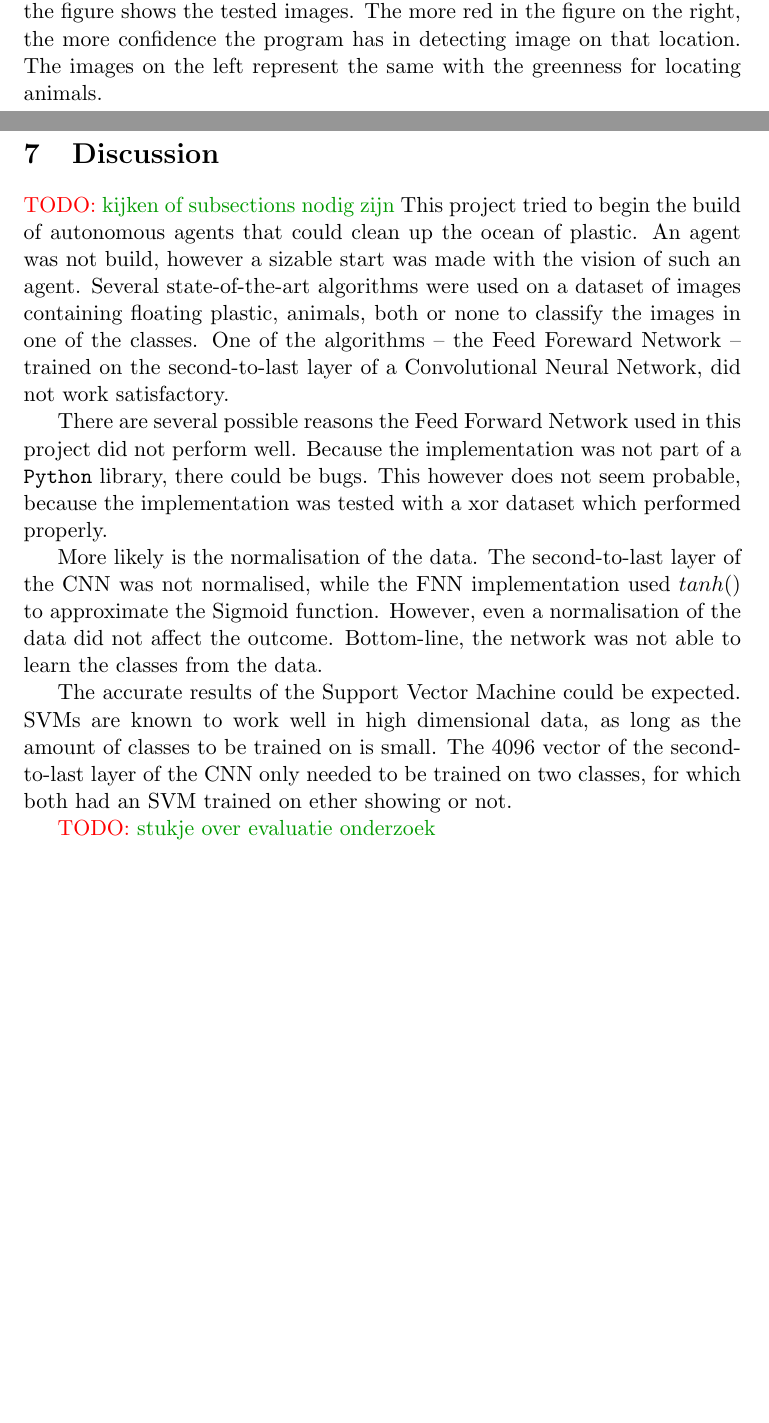
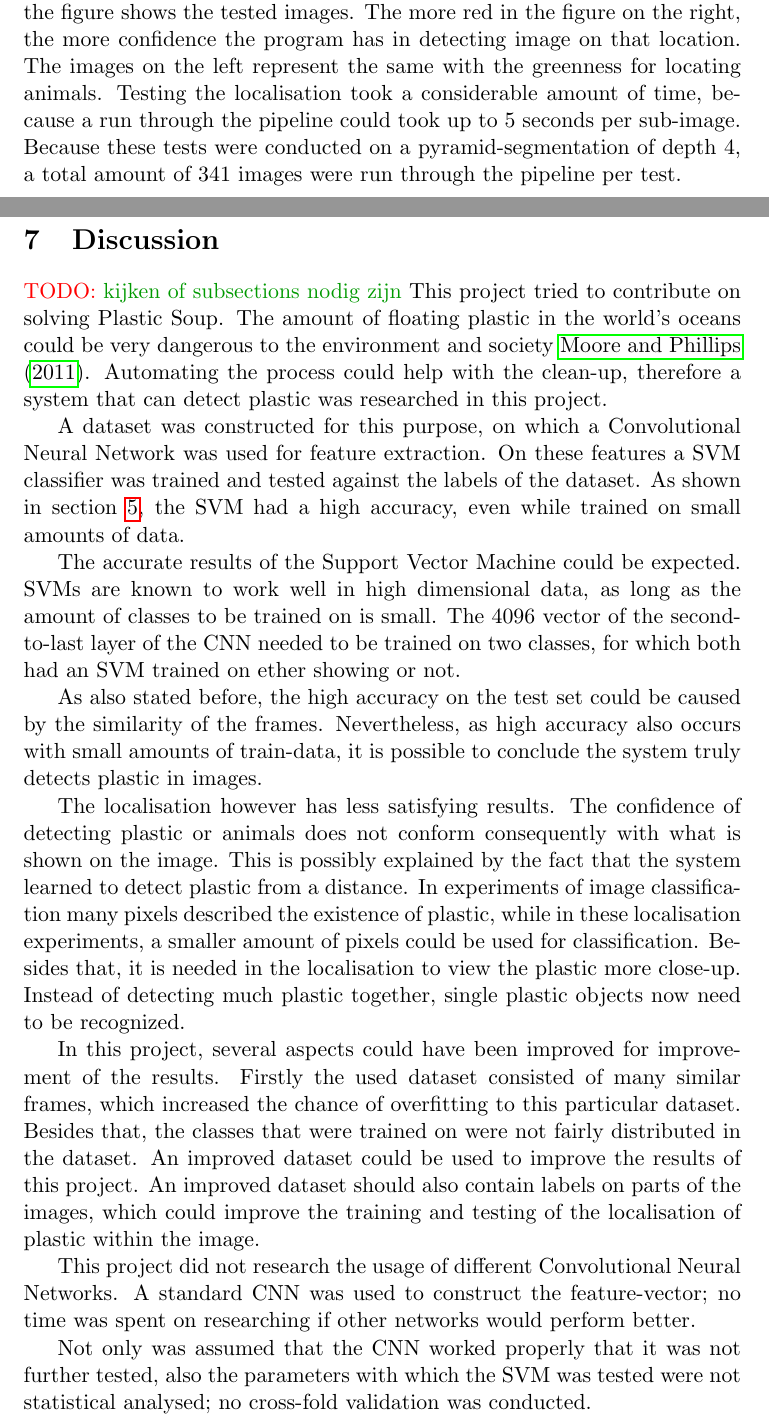
Before and after one commit to Tomaat/plasticSoup, a LaTeX paper (LaTeX/Report/scriptie.tex, which reads LaTeX/Report/sections/discussion.tex, LaTeX/Report/sections/results.tex): two parts of pages 14 and 19 of 23, joined at a grey line, cut so that both start at the same text, the shorter picture padded with empty space. Compiled offline with pdfLaTeX.

Commit message:
update report

```diff
--- a/LaTeX/Report/sections/discussion.tex
+++ b/LaTeX/Report/sections/discussion.tex
@@ -2,27 +2,58 @@
 \label{sec:Discussion}
 %intepretatie uit conclusie, beantwoord hypothese,
 \todo{kijken of subsections nodig zijn}
-This project tried to begin the build of autonomous agents that could clean up the ocean of plastic.
-An agent was not build, however a sizable start was made with the vision of such an agent.
-Several state-of-the-art algorithms were used on a dataset of images containing floating plastic, animals, both or none to classify the images in one of the classes.
-One of the algorithms -- the Feed Foreward Network -- trained on the second-to-last layer of a Convolutional Neural Network, did not work satisfactory.
+%====samenvatting
+This project tried to contribute on solving Plastic Soup.
+The amount of floating plastic in the world's oceans could be very dangerous to the environment and society \citet{moore2011plastic}.
+Automating the process could help with the clean-up, therefore a system that can detect plastic was researched in this project.
 
-There are several possible reasons the Feed Forward Network used in this project did not perform well.
-Because the implementation was not part of a \texttt{Python} library, there could be bugs.
-This however does not seem probable, because the implementation was tested with a xor dataset which performed properly.
+A dataset was constructed for this purpose, on which a Convolutional Neural Network was used for feature extraction.
+On these features a SVM classifier was trained and tested against the labels of the dataset.
+As shown in section \ref{sec:Results}, the SVM had a high accuracy, even while trained on small amounts of data.
 
-More likely is the normalisation of the data.
-The second-to-last layer of the CNN was not normalised, while the FNN implementation used ${tanh}()$ to approximate the Sigmoid function.
-However, even a normalisation of the data did not affect the outcome.
-Bottom-line, the network was not able to learn the classes from the data.
+%This project tried to begin the build of autonomous agents that could clean up the ocean of plastic.
+%An agent was not build, however a sizeable start was made with the vision of such an agent.
+%Several state-of-the-art algorithms were used on a dataset of images containing floating plastic, animals, both or none to classify the images in one of the classes.
+%One of the algorithms -- the Feed Forward Network -- trained on the second-to-last layer of a Convolutional Neural Network, did not work satisfactory.
 
+%There are several possible reasons the Feed Forward Network used in this project did not perform well.
+%Because the implementation was not part of a \texttt{Python} library, there could be bugs.
+%This however does not seem probable, because the implementation was tested with a xor dataset which performed properly.
+
+%More likely is the normalisation of the data.
+%The second-to-last layer of the CNN was not normalised, while the FNN implementation used ${tanh}()$ to approximate the Sigmoid function.
+%However, even a normalisation of the data did not affect the outcome.
+%Bottom-line, the network was not able to learn the classes from the data.
+
+%===interpretatie conclusie
 The accurate results of the Support Vector Machine could be expected.
 SVMs are known to work well in high dimensional data, as long as the amount of classes to be trained on is small.
-The 4096 vector of the second-to-last layer of the CNN only needed to be trained on two classes, for which both had an SVM trained on ether showing or not.
+The 4096 vector of the second-to-last layer of the CNN needed to be trained on two classes, for which both had an SVM trained on ether showing or not.
 
-\todo{stukje over evaluatie onderzoek}
+As also stated before, the high accuracy on the test set could be caused by the similarity of the frames.
+Nevertheless, as high accuracy also occurs with small amounts of train-data, it is possible to conclude the system truly detects plastic in images.
 
-\todo{stukje over vervolgonderzoek, oa verbeteren plastic-herkenning (ook locatie) en maken van autonomous agent voor schepen}
+The localisation however has less satisfying results.
+The confidence of detecting plastic or animals does not conform consequently with what is shown on the image.
+This is possibly explained by the fact that the system learned to detect plastic from a distance.
+In experiments of image classification many pixels described the existence of plastic, while in these localisation experiments, a smaller amount of pixels could be used for classification.
+Besides that, it is needed in the localisation to view the plastic more close-up.
+Instead of detecting much plastic together, single plastic objects now need to be recognized.
+
+%===evaluatie
+%-weinig interessante dataset
+%-CNN evalueren
+%\todo{stukje over evaluatie onderzoek}
+In this project, several aspects could have been improved for improvement of the results.
+Firstly the used dataset consisted of many similar frames, which increased the chance of overfitting to this particular dataset.
+Besides that, the classes that were trained on were not fairly distributed in the dataset.
+An improved dataset could be used to improve the results of this project.
+An improved dataset should also contain labels on parts of the images, which could improve the training and testing of the localisation of plastic within the image.
+
+This project did not research the usage of different Convolutional Neural Networks.
+A standard CNN was used to construct the feature-vector; no time was spent on researching if other networks would perform better.
+
+Not only was assumed that the CNN worked properly that it was not further tested, also the parameters with which the SVM was tested were not statistical analysed; no cross-fold validation was conducted.
 
 
 
--- a/LaTeX/Report/sections/results.tex
+++ b/LaTeX/Report/sections/results.tex
@@ -71,6 +71,8 @@ However, several images have been pulled through the pipeline and the results ca
 The middle column in the figure shows the tested images.
 The more red in the figure on the right, the more confidence the program has in detecting image on that location.
 The images on the left represent the same with the greenness for locating animals.
+Testing the localisation took a considerable amount of time, because a run through the pipeline could took up to $5$ seconds per sub-image.
+Because these tests were conducted on a pyramid-segmentation of depth 4, a total amount of 341 images were run through the pipeline per test.
 
 \begin{figure}[h!tb]
 \centering
```
Also changed, not shown: LaTeX/Report/sections/conclusion.tex (+0 -1 lines), LaTeX/Report/sections/data.tex (+1 -1 lines), LaTeX/Report/titlepage.tex (+5 -5 lines), LaTeX/graphs/lin1.tex (+3 -3 lines), LaTeX/graphs/lin2.tex (+2 -2 lines), LaTeX/graphs/svmL.tex (+3 -0 lines), LaTeX/Report/sections/discussion.tex (9 more changed lines), 4 other files.
